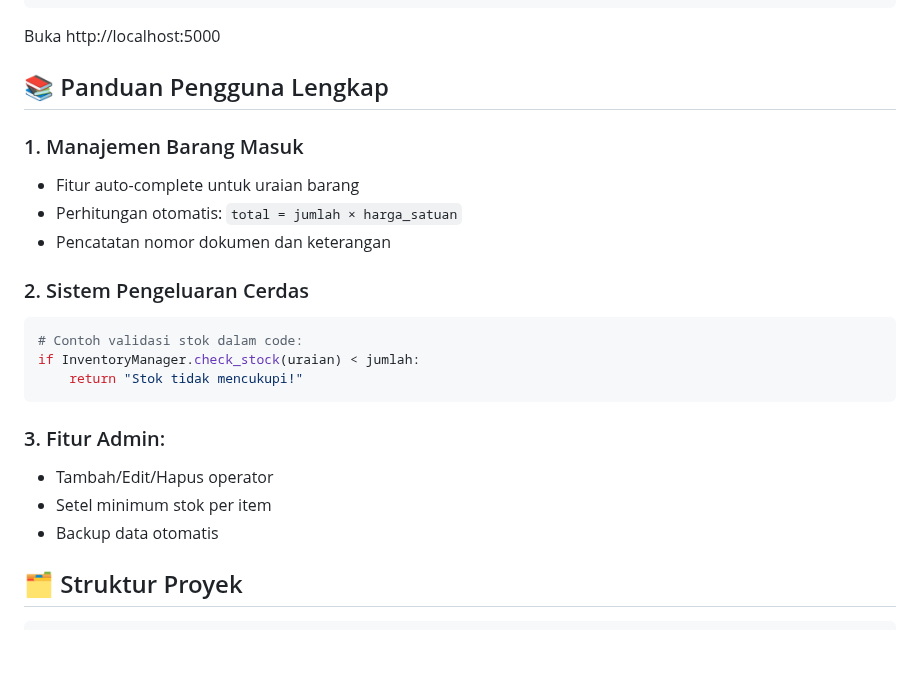
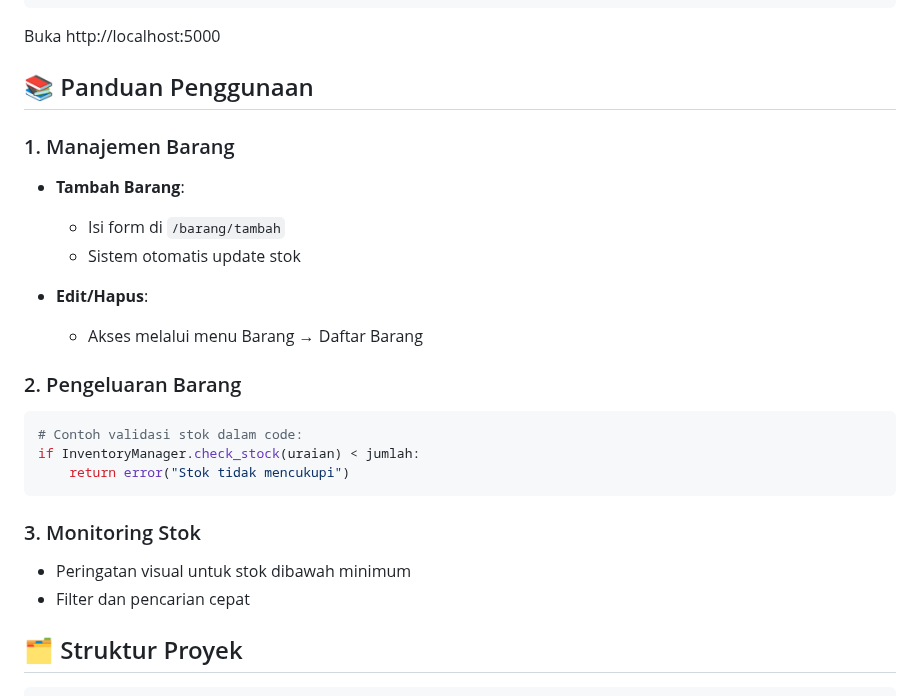
Before and after one commit to xDzaky/DAKEMBAR, a Markdown page: README.md, the part around the change. Rendered like a GitHub page; blank space fills up the shorter version.

````diff
--- a/README.md
+++ b/README.md
@@ -41,24 +41,26 @@ python app.py
 ```
 Buka http://localhost:5000
 
-## 📚 Panduan Pengguna Lengkap
+## 📚 Panduan Penggunaan
 
-### 1. Manajemen Barang Masuk
-- Fitur auto-complete untuk uraian barang
-- Perhitungan otomatis: `total = jumlah × harga_satuan`
-- Pencatatan nomor dokumen dan keterangan
+### 1. Manajemen Barang
+- **Tambah Barang**:
+  - Isi form di `/barang/tambah`
+  - Sistem otomatis update stok
 
-### 2. Sistem Pengeluaran Cerdas
+- **Edit/Hapus**:
+  - Akses melalui menu Barang → Daftar Barang
+
+### 2. Pengeluaran Barang
 ```python
 # Contoh validasi stok dalam code:
 if InventoryManager.check_stock(uraian) < jumlah:
-    return "Stok tidak mencukupi!"
+    return error("Stok tidak mencukupi")
 ```
 
-### 3. Fitur Admin:
-- Tambah/Edit/Hapus operator
-- Setel minimum stok per item
-- Backup data otomatis
+### 3. Monitoring Stok
+- Peringatan visual untuk stok dibawah minimum
+- Filter dan pencarian cepat
 
 ## 🗂 Struktur Proyek
 ```
````
